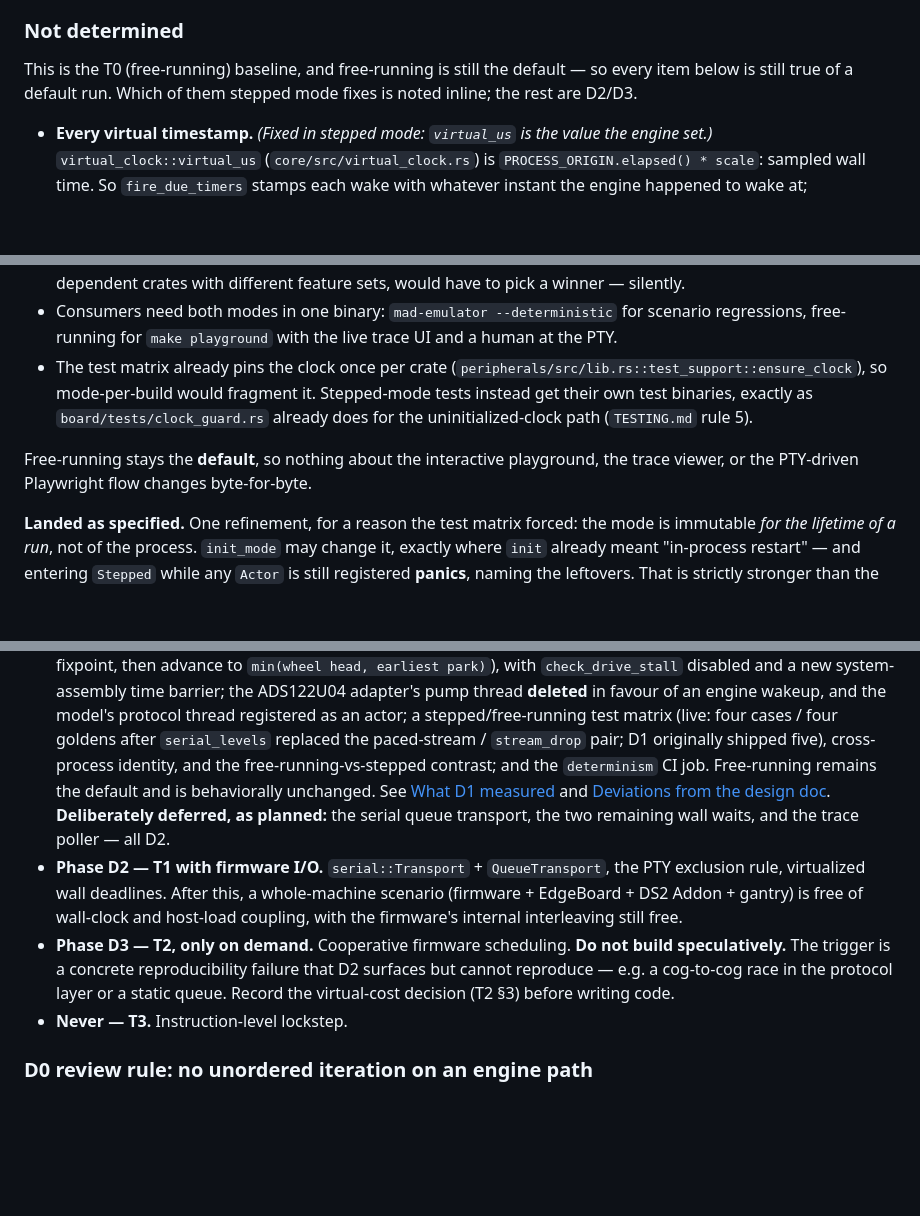
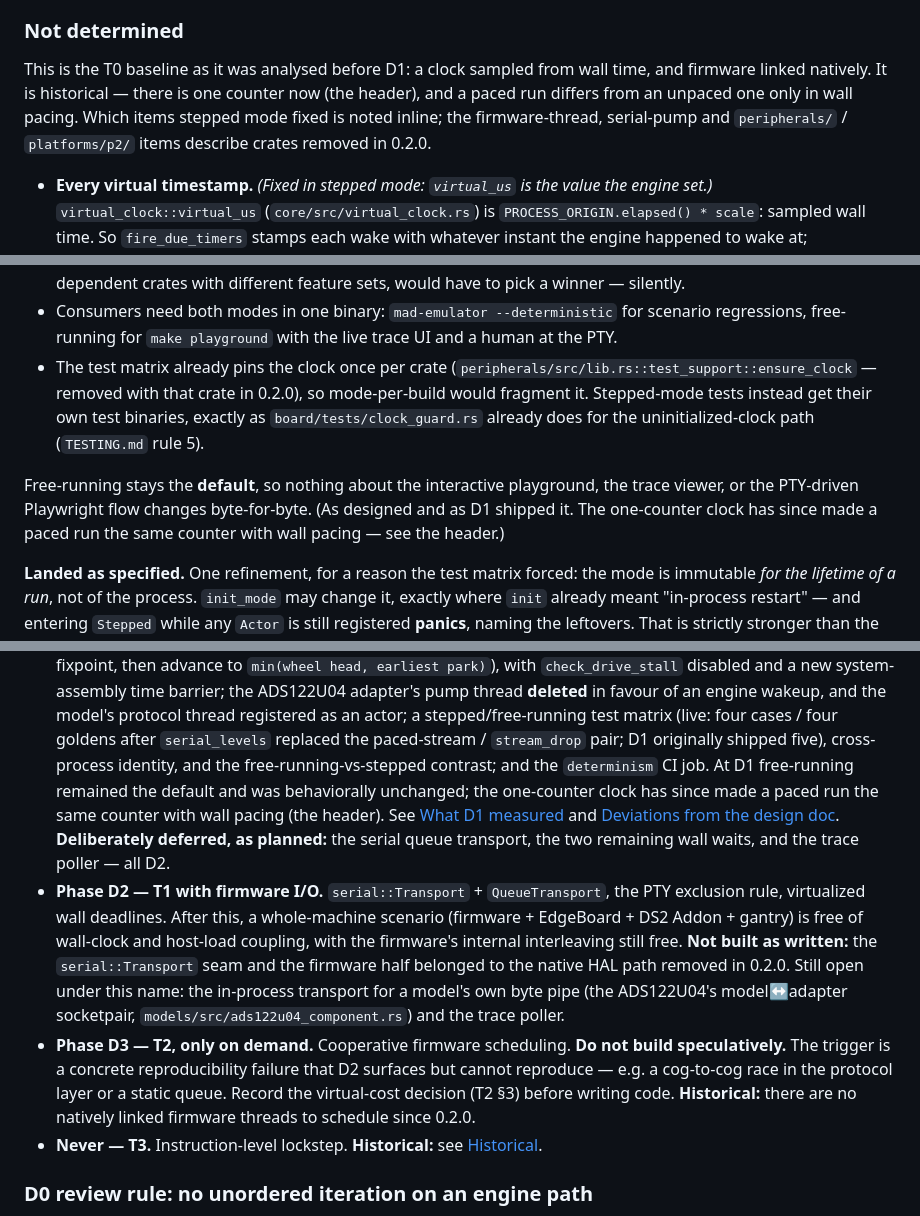
Before and after one commit to RileyMcCarthy/embsim, a Markdown page: DETERMINISM.md, 3 parts joined by grey strips. GitHub-like rendering; blank space fills up the shorter version.

```diff
--- a/DETERMINISM.md
+++ b/DETERMINISM.md
@@ -132,9 +139,11 @@ numeric output.
 
 ### Not determined
 
-This is the T0 (free-running) baseline, and free-running is still the default —
-so every item below is still true of a default run. Which of them stepped mode
-fixes is noted inline; the rest are D2/D3.
+This is the T0 baseline as it was analysed before D1: a clock sampled from wall
+time, and firmware linked natively. It is historical — there is one counter now
+(the header), and a paced run differs from an unpaced one only in wall pacing.
+Which items stepped mode fixed is noted inline; the firmware-thread, serial-pump
+and `peripherals/` / `platforms/p2/` items describe crates removed in 0.2.0.
 
 - **Every virtual timestamp.** *(Fixed in stepped mode: `virtual_us` is the
   value the engine set.)* `virtual_clock::virtual_us`
@@ -306,13 +315,16 @@ and rejected:
   scenario regressions, free-running for `make playground` with the live trace
   UI and a human at the PTY.
 - The test matrix already pins the clock once per crate
-  (`peripherals/src/lib.rs::test_support::ensure_clock`), so mode-per-build
+  (`peripherals/src/lib.rs::test_support::ensure_clock` — removed with that
+  crate in 0.2.0), so mode-per-build
   would fragment it. Stepped-mode tests instead get their own test binaries,
   exactly as `board/tests/clock_guard.rs` already does for the
   uninitialized-clock path (`TESTING.md` rule 5).
 
 Free-running stays the **default**, so nothing about the interactive playground,
-the trace viewer, or the PTY-driven Playwright flow changes byte-for-byte.
+the trace viewer, or the PTY-driven Playwright flow changes byte-for-byte. (As
+designed and as D1 shipped it. The one-counter clock has since made a paced
+run the same counter with wall pacing — see the header.)
 
 **Landed as specified.** One refinement, for a reason the test matrix forced:
 the mode is immutable *for the lifetime of a run*, not of the process.
@@ -785,7 +721,9 @@ call sites rather than a rewrite spread over five crates.)
   the paced-stream / `stream_drop` pair; D1 originally shipped five),
   cross-process identity, and the free-running-vs-stepped contrast; and the
   `determinism` CI job.
-  Free-running remains the default and is behaviorally unchanged. See
+  At D1 free-running remained the default and was behaviorally unchanged; the
+  one-counter clock has since made a paced run the same counter with wall
+  pacing (the header). See
   [What D1 measured](#what-d1-measured) and
   [Deviations from the design doc](#deviations-from-the-design-doc).
   **Deliberately deferred, as planned:** the serial queue transport, the two
@@ -794,13 +732,19 @@ call sites rather than a rewrite spread over five crates.)
   `QueueTransport`, the PTY exclusion rule, virtualized wall deadlines. After
   this, a whole-machine scenario (firmware + EdgeBoard + DS2 Addon + gantry) is
   free of wall-clock and host-load coupling, with the firmware's internal
-  interleaving still free.
+  interleaving still free. **Not built as written:** the `serial::Transport`
+  seam and the firmware half belonged to the native HAL path removed in 0.2.0.
+  Still open under this name: the in-process transport for a model's own byte
+  pipe (the ADS122U04's model↔adapter socketpair,
+  `models/src/ads122u04_component.rs`) and the trace poller.
 - **Phase D3 — T2, only on demand.** Cooperative firmware scheduling. **Do not
   build speculatively.** The trigger is a concrete reproducibility failure that
   D2 surfaces but cannot reproduce — e.g. a cog-to-cog race in the protocol
   layer or a static queue. Record the virtual-cost decision (T2 §3) before
-  writing code.
-- **Never — T3.** Instruction-level lockstep.
+  writing code. **Historical:** there are no natively linked firmware threads
+  to schedule since 0.2.0.
+- **Never — T3.** Instruction-level lockstep. **Historical:** see
+  [Historical](#historical-the-pre-020-native-hal-path).
 
 ### D0 review rule: no unordered iteration on an engine path
 
```
Also changed, not shown: other parts of DETERMINISM.md (+148 -110 lines).
